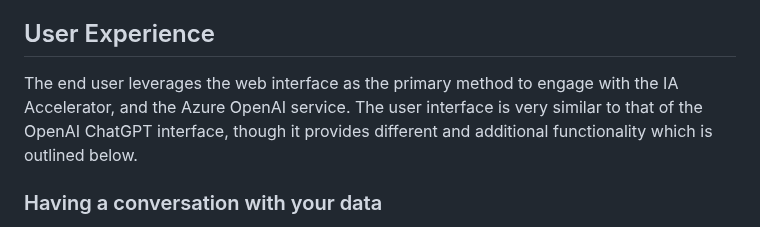
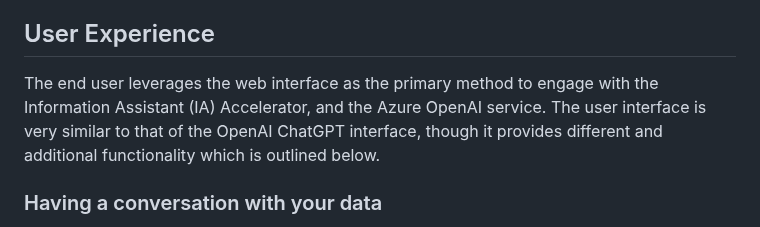
Before and after one commit to microsoft/PubSec-Info-Assistant, a Markdown page: docs/features/features.md, the part around the change. Rendered like a GitHub page.

Commit message:
Update features.md
Added "Information Assistant" prior to the use of the acronym "IA Accelerator"

```diff
--- a/docs/features/features.md
+++ b/docs/features/features.md
@@ -32,7 +32,7 @@ Additionally, there are many configuration values that can be altered to affect
 
 ## User Experience
 
-The end user leverages the web interface as the primary method to engage with the IA Accelerator, and the Azure OpenAI service. The user interface is very similar to that of the OpenAI ChatGPT interface, though it provides different and additional functionality which is outlined below.
+The end user leverages the web interface as the primary method to engage with the Information Assistant (IA) Accelerator, and the Azure OpenAI service. The user interface is very similar to that of the OpenAI ChatGPT interface, though it provides different and additional functionality which is outlined below.
 
 ### Having a conversation with your data
 
```
